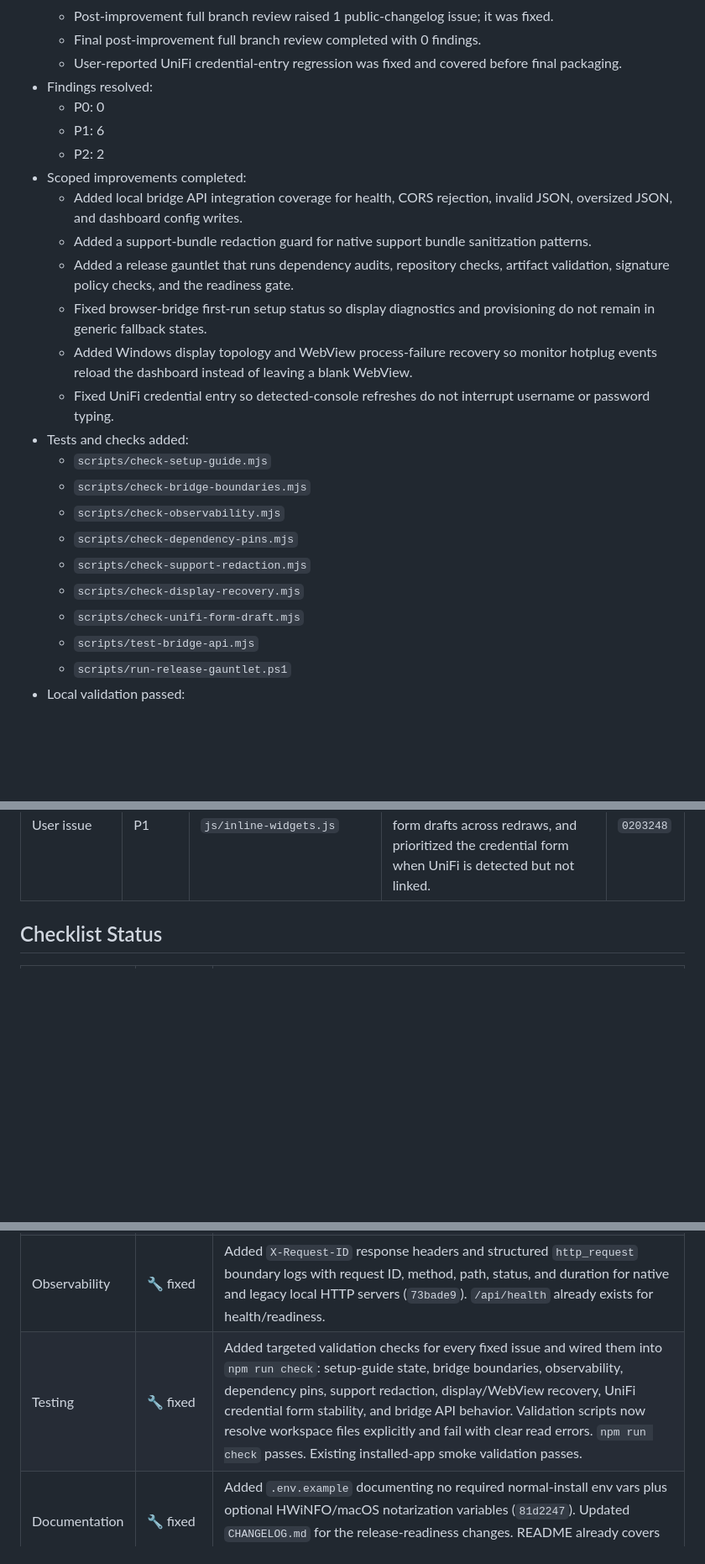
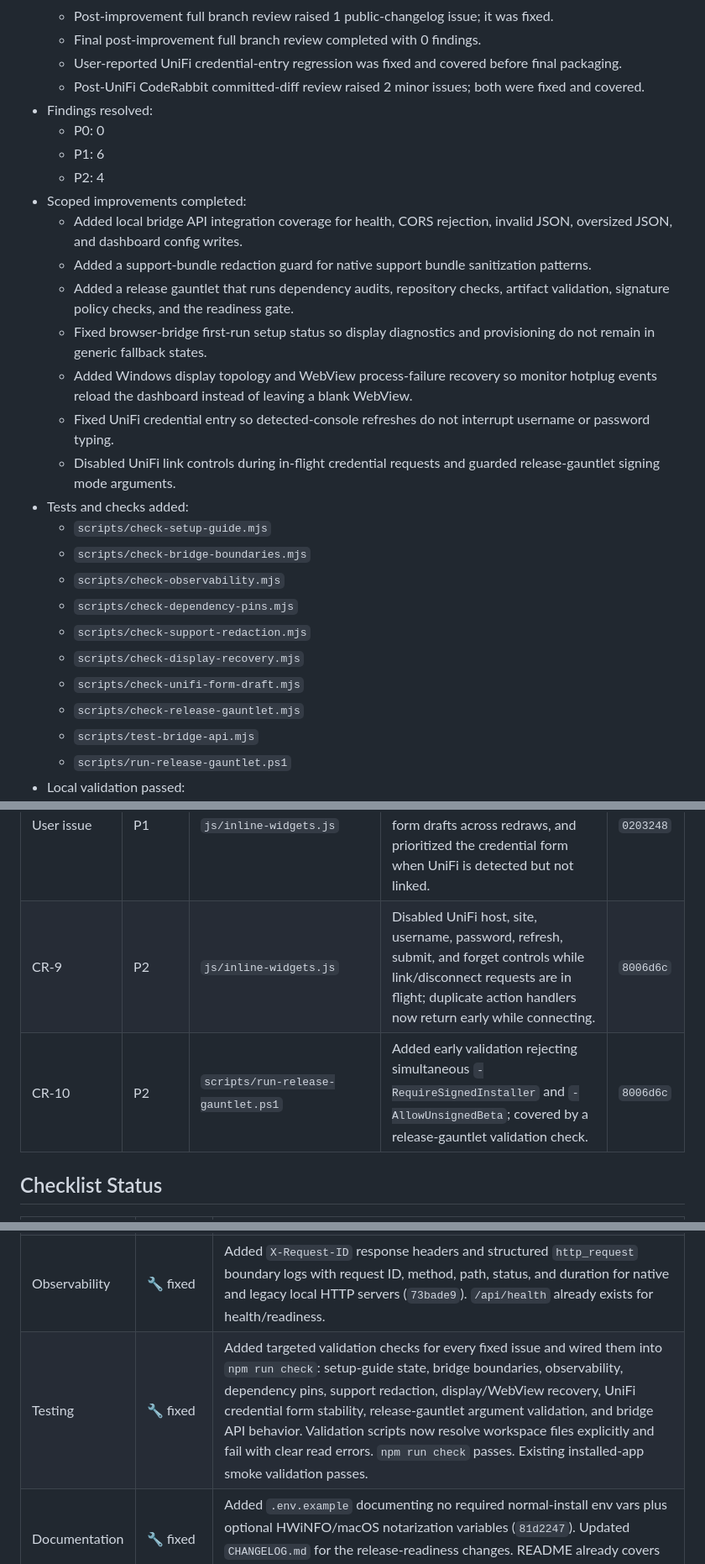
Before and after one commit to SilverFuel/xeneon-widgets, a Markdown page: RELEASE_READINESS.md, 3 parts joined by grey strips. Shown at 84% size. GitHub-like rendering; blank space fills up the shorter version.

Commit message:
docs(release): record final CodeRabbit minors

```diff
--- a/RELEASE_READINESS.md
+++ b/RELEASE_READINESS.md
@@ -15,10 +15,11 @@ Release-readiness pass run for the current 0.2.0 beta release branch.
   - Post-improvement full branch review raised 1 public-changelog issue; it was fixed.
   - Final post-improvement full branch review completed with 0 findings.
   - User-reported UniFi credential-entry regression was fixed and covered before final packaging.
+  - Post-UniFi CodeRabbit committed-diff review raised 2 minor issues; both were fixed and covered.
 - Findings resolved:
   - P0: 0
   - P1: 6
-  - P2: 2
+  - P2: 4
 - Scoped improvements completed:
   - Added local bridge API integration coverage for health, CORS rejection, invalid JSON, oversized JSON, and dashboard config writes.
   - Added a support-bundle redaction guard for native support bundle sanitization patterns.
@@ -26,6 +27,7 @@ Release-readiness pass run for the current 0.2.0 beta release branch.
   - Fixed browser-bridge first-run setup status so display diagnostics and provisioning do not remain in generic fallback states.
   - Added Windows display topology and WebView process-failure recovery so monitor hotplug events reload the dashboard instead of leaving a blank WebView.
   - Fixed UniFi credential entry so detected-console refreshes do not interrupt username or password typing.
+  - Disabled UniFi link controls during in-flight credential requests and guarded release-gauntlet signing mode arguments.
 - Tests and checks added:
   - `scripts/check-setup-guide.mjs`
   - `scripts/check-bridge-boundaries.mjs`
@@ -34,6 +36,7 @@ Release-readiness pass run for the current 0.2.0 beta release branch.
   - `scripts/check-support-redaction.mjs`
   - `scripts/check-display-recovery.mjs`
   - `scripts/check-unifi-form-draft.mjs`
+  - `scripts/check-release-gauntlet.mjs`
   - `scripts/test-bridge-api.mjs`
   - `scripts/run-release-gauntlet.ps1`
 - Local validation passed:
@@ -64,6 +67,8 @@ Release-readiness pass run for the current 0.2.0 beta release branch.
 | Improvement | P1 | `bridge/server.mjs` | Reported browser-bridge provisioning and display setup states explicitly so first-run diagnostics avoid stale fallback states; covered by bridge API integration test. | `629c9a8` |
 | Improvement | P1 | `app/MainWindow.xaml.cs` | Added debounced Windows display-change recovery, non-persistent display retargeting during transient monitor changes, and WebView process-failure reload recovery. | `b855bb9` |
 | User issue | P1 | `js/inline-widgets.js` | Paused Network widget polling while the UniFi credential form has focus, preserved transient form drafts across redraws, and prioritized the credential form when UniFi is detected but not linked. | `0203248` |
+| CR-9 | P2 | `js/inline-widgets.js` | Disabled UniFi host, site, username, password, refresh, submit, and forget controls while link/disconnect requests are in flight; duplicate action handlers now return early while connecting. | `8006d6c` |
+| CR-10 | P2 | `scripts/run-release-gauntlet.ps1` | Added early validation rejecting simultaneous `-RequireSignedInstaller` and `-AllowUnsignedBeta`; covered by a release-gauntlet validation check. | `8006d6c` |
 
 ## Checklist Status
 
@@ -72,7 +77,7 @@ Release-readiness pass run for the current 0.2.0 beta release branch.
 | Security | 🔧 fixed | Added root lockfile so root `npm audit` runs (`4e1ec27`), added `npm run audit:deps` for root npm, Electron npm, and NuGet audits in CI/release builds (`81d2247`), verified audits report 0 vulnerabilities, and ran a targeted secret-pattern scan with no credential-shaped matches. Local API origin restrictions and protected secret storage were already covered by `scripts/assert-release-ready.ps1`; bridge API CORS/body handling is now covered by `scripts/test-bridge-api.mjs` (`a911acd`). |
 | Reliability | 🔧 fixed | Added a 256 KiB JSON body limit to the legacy bridge, explicit HTTP 400/413 client errors, and generic HTTP 500 client messages (`0b09773`). Guarded streamed bridge error handling after headers are sent (`fb6178a`). Added bridge API integration coverage and explicit browser-bridge setup states (`a911acd`, `629c9a8`). Added Windows display hotplug and WebView process-failure recovery (`b855bb9`). Native host already had request body limits, localhost binding, external-call timeouts, and graceful stop handling. |
 | Observability | 🔧 fixed | Added `X-Request-ID` response headers and structured `http_request` boundary logs with request ID, method, path, status, and duration for native and legacy local HTTP servers (`73bade9`). `/api/health` already exists for health/readiness. |
-| Testing | 🔧 fixed | Added targeted validation checks for every fixed issue and wired them into `npm run check`: setup-guide state, bridge boundaries, observability, dependency pins, support redaction, display/WebView recovery, UniFi credential form stability, and bridge API behavior. Validation scripts now resolve workspace files explicitly and fail with clear read errors. `npm run check` passes. Existing installed-app smoke validation passes. |
+| Testing | 🔧 fixed | Added targeted validation checks for every fixed issue and wired them into `npm run check`: setup-guide state, bridge boundaries, observability, dependency pins, support redaction, display/WebView recovery, UniFi credential form stability, release-gauntlet argument validation, and bridge API behavior. Validation scripts now resolve workspace files explicitly and fail with clear read errors. `npm run check` passes. Existing installed-app smoke validation passes. |
 | Documentation | 🔧 fixed | Added `.env.example` documenting no required normal-install env vars plus optional HWiNFO/macOS notarization variables (`81d2247`). Updated `CHANGELOG.md` for the release-readiness changes. README already covers install, configure, run, release, support, and cleanup paths. |
 | Operational | 🔧 fixed | Built `app/dist/XenonEdgeHost-Setup-0.2.0-20260516-1349.exe` and matching `.sha256`. Added dependency audits to CI and release workflow (`81d2247`) and an explicit CI `npm ci` install before audit/check steps (`c6f3c9c`). Added `npm run release:gauntlet` to run audits, checks, artifact validation, signature policy checks, and release readiness in one command (`1e66790`). Pinned Electron dependency ranges to exact locked versions and added a dependency-pin check (`c9d5578`). Windows runtime is per-user rather than root/container-based. |
 | Performance | ✅ already satisfied | No measured hot path or obvious user-facing O(n²) issue was identified in the scoped changes, so no performance changes were made. |
```
